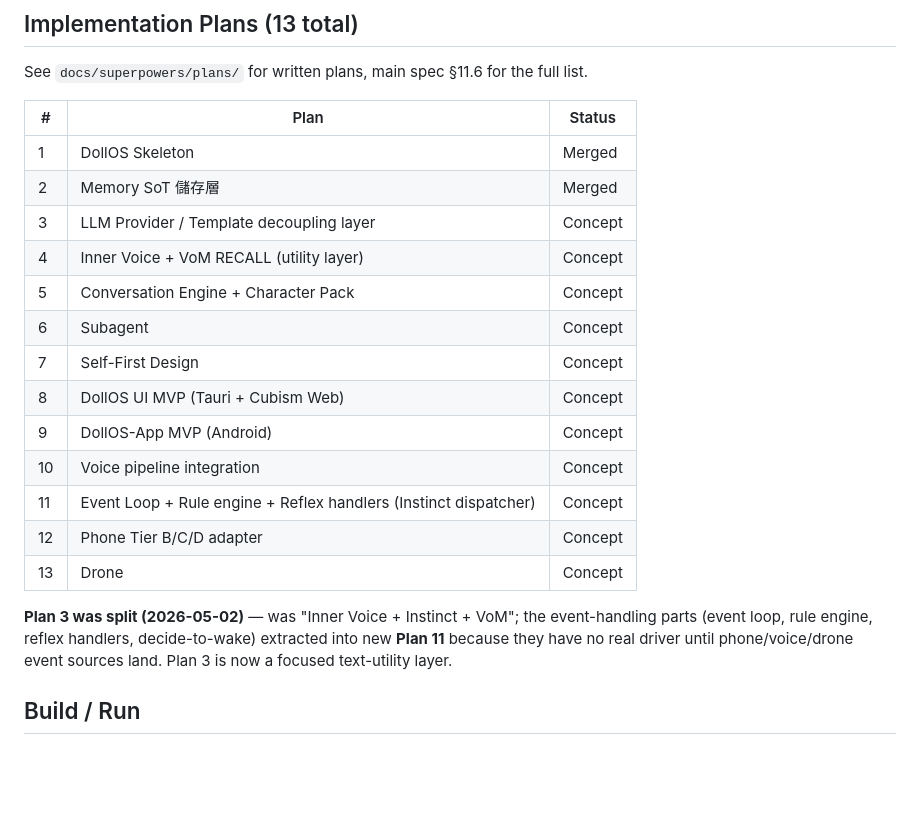
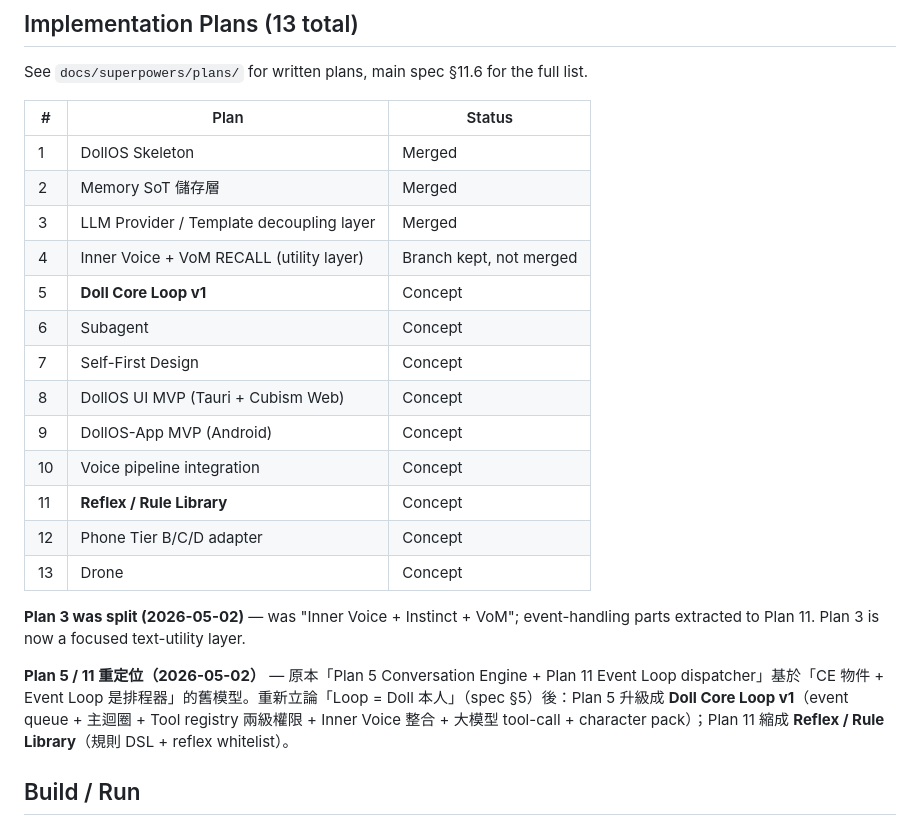
Before and after one commit to ningyos/DollOS, a Markdown page: CLAUDE.md, the part around the change. Rendered like a GitHub page; blank space fills up the shorter version.

Commit message:
spec: reframe §5 Doll Core Loop, repartition §4 Instinct outputs
Loop = Doll 本人（event-driven，無 idle tick）。Doll 輸出唯一形式
是 tool call；tool registry 全 character 共用；個性靠 system_prompt
+ Inner Voice 行為差異而非工具差異。Tool 兩級權限：internal（IV +
big LLM）vs external（big LLM + reflex whitelist），IV 嚴禁碰
現實。S = Inner Voice 持續摘要（v1 純文字）。

§4 Instinct 改寫：移除 decide-to-wake / drop / wake / fire Drone
作為 outcome；新四項輸出 first_instinct / emotion / summary /
reflex calls。

§11.6 plan 重定位：Plan 5 升 Doll Core Loop v1（吸收原 Plan 11 的
loop / queue / dispatch），Plan 11 縮 Reflex / Rule Library。

Co-Authored-By: Claude Opus 4.7 (1M context) <noreply@anthropic.com>

```diff
--- a/CLAUDE.md
+++ b/CLAUDE.md
@@ -66,19 +66,21 @@ See `docs/superpowers/plans/` for written plans, main spec §11.6 for the full l
 |---|---|---|
 | 1 | DollOS Skeleton | Merged |
 | 2 | Memory SoT 儲存層 | Merged |
-| 3 | LLM Provider / Template decoupling layer | Concept |
-| 4 | Inner Voice + VoM RECALL (utility layer) | Concept |
-| 5 | Conversation Engine + Character Pack | Concept |
+| 3 | LLM Provider / Template decoupling layer | Merged |
+| 4 | Inner Voice + VoM RECALL (utility layer) | Branch kept, not merged |
+| 5 | **Doll Core Loop v1** | Concept |
 | 6 | Subagent | Concept |
 | 7 | Self-First Design | Concept |
 | 8 | DollOS UI MVP (Tauri + Cubism Web) | Concept |
 | 9 | DollOS-App MVP (Android) | Concept |
 | 10 | Voice pipeline integration | Concept |
-| 11 | Event Loop + Rule engine + Reflex handlers (Instinct dispatcher) | Concept |
+| 11 | **Reflex / Rule Library** | Concept |
 | 12 | Phone Tier B/C/D adapter | Concept |
 | 13 | Drone | Concept |
 
-**Plan 3 was split (2026-05-02)** — was "Inner Voice + Instinct + VoM"; the event-handling parts (event loop, rule engine, reflex handlers, decide-to-wake) extracted into new **Plan 11** because they have no real driver until phone/voice/drone event sources land. Plan 3 is now a focused text-utility layer.
+**Plan 3 was split (2026-05-02)** — was "Inner Voice + Instinct + VoM"; event-handling parts extracted to Plan 11. Plan 3 is now a focused text-utility layer.
+
+**Plan 5 / 11 重定位（2026-05-02）** — 原本「Plan 5 Conversation Engine + Plan 11 Event Loop dispatcher」基於「CE 物件 + Event Loop 是排程器」的舊模型。重新立論「Loop = Doll 本人」（spec §5）後：Plan 5 升級成 **Doll Core Loop v1**（event queue + 主迴圈 + Tool registry 兩級權限 + Inner Voice 整合 + 大模型 tool-call + character pack）；Plan 11 縮成 **Reflex / Rule Library**（規則 DSL + reflex whitelist）。
 
 ## Build / Run
 
```
Also changed, not shown: 1 other file.
